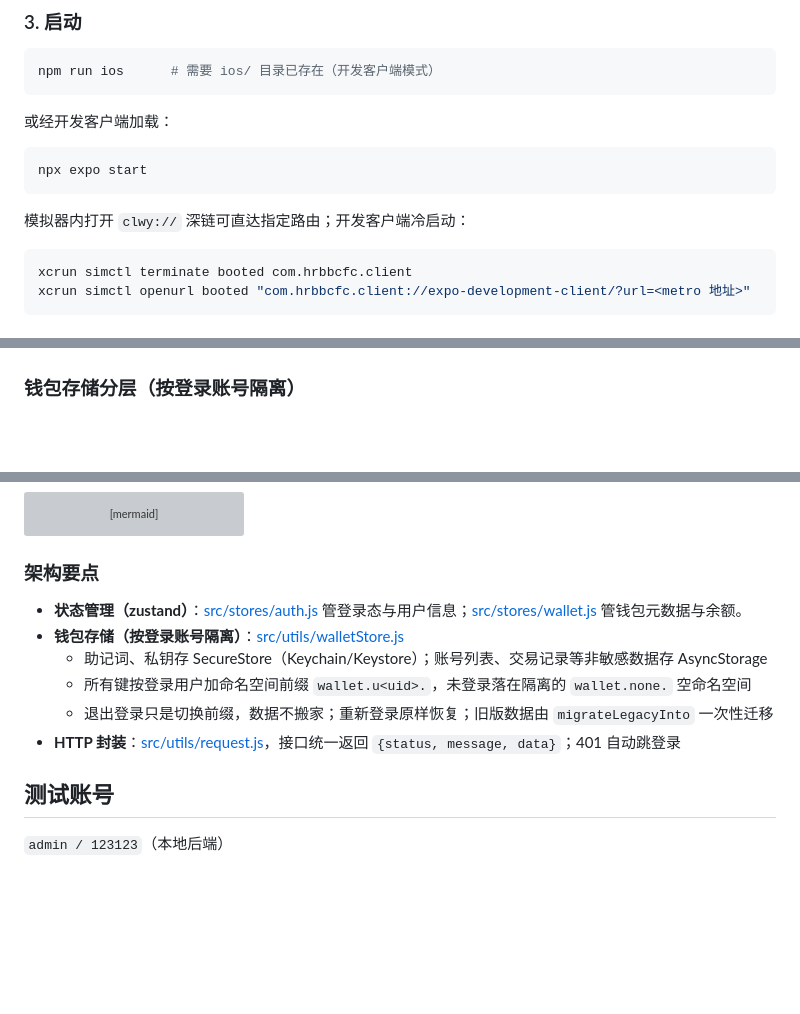
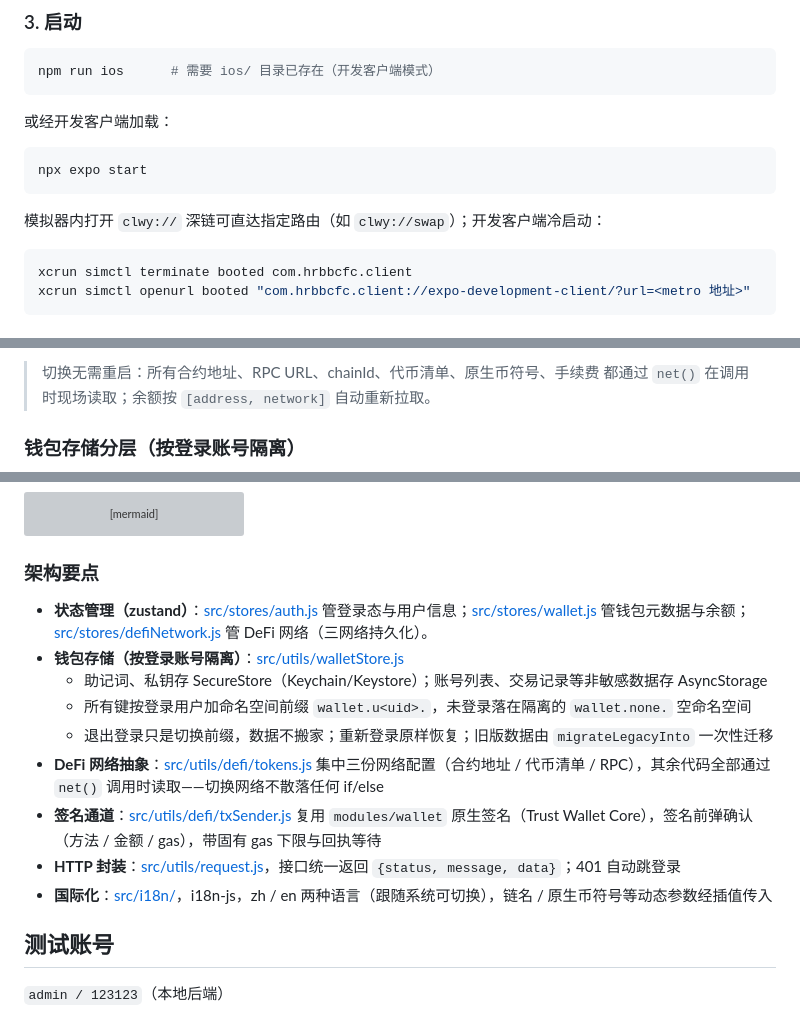
Before and after one commit to jinshenglilili-cmyk/RNDefiWallet, a Markdown page: fronted/README.md, 3 parts joined by grey strips. GitHub-like rendering; blank space fills up the shorter version; grey boxes are pictures that could not be loaded.

````diff
--- a/fronted/README.md
+++ b/fronted/README.md
@@ -92,7 +122,7 @@ npm run ios      # 需要 ios/ 目录已存在（开发客户端模式）
 npx expo start
 ```
 
-模拟器内打开 `clwy://` 深链可直达指定路由；开发客户端冷启动：
+模拟器内打开 `clwy://` 深链可直达指定路由（如 `clwy://swap`）；开发客户端冷启动：
 
 ```bash
 xcrun simctl terminate booted com.hrbbcfc.client
@@ -167,3 +233,5 @@ flowchart TB
+> 切换无需重启：所有合约地址、RPC URL、chainId、代币清单、原生币符号、手续费
+> 都通过 `net()` 在调用时现场读取；余额按 `[address, network]` 自动重新拉取。
 
 ### 钱包存储分层（按登录账号隔离）
 
@@ -210,12 +278,15 @@ sequenceDiagram
 
 ### 架构要点
 
-- **状态管理（zustand）**：[src/stores/auth.js](src/stores/auth.js) 管登录态与用户信息；[src/stores/wallet.js](src/stores/wallet.js) 管钱包元数据与余额。
+- **状态管理（zustand）**：[src/stores/auth.js](src/stores/auth.js) 管登录态与用户信息；[src/stores/wallet.js](src/stores/wallet.js) 管钱包元数据与余额；[src/stores/defiNetwork.js](src/stores/defiNetwork.js) 管 DeFi 网络（三网络持久化）。
 - **钱包存储（按登录账号隔离）**：[src/utils/walletStore.js](src/utils/walletStore.js)
   - 助记词、私钥存 SecureStore（Keychain/Keystore）；账号列表、交易记录等非敏感数据存 AsyncStorage
   - 所有键按登录用户加命名空间前缀 `wallet.u<uid>.`，未登录落在隔离的 `wallet.none.` 空命名空间
   - 退出登录只是切换前缀，数据不搬家；重新登录原样恢复；旧版数据由 `migrateLegacyInto` 一次性迁移
+- **DeFi 网络抽象**：[src/utils/defi/tokens.js](src/utils/defi/tokens.js) 集中三份网络配置（合约地址 / 代币清单 / RPC），其余代码全部通过 `net()` 调用时读取——切换网络不散落任何 if/else
+- **签名通道**：[src/utils/defi/txSender.js](src/utils/defi/txSender.js) 复用 `modules/wallet` 原生签名（Trust Wallet Core），签名前弹确认（方法 / 金额 / gas），带固有 gas 下限与回执等待
 - **HTTP 封装**：[src/utils/request.js](src/utils/request.js)，接口统一返回 `{status, message, data}`；401 自动跳登录
+- **国际化**：[src/i18n/](src/i18n/index.js)，i18n-js，zh / en 两种语言（跟随系统可切换），链名 / 原生币符号等动态参数经插值传入
 
 ## 测试账号
 
````
Also changed, not shown: other parts of fronted/README.md (+89 -23 lines).
